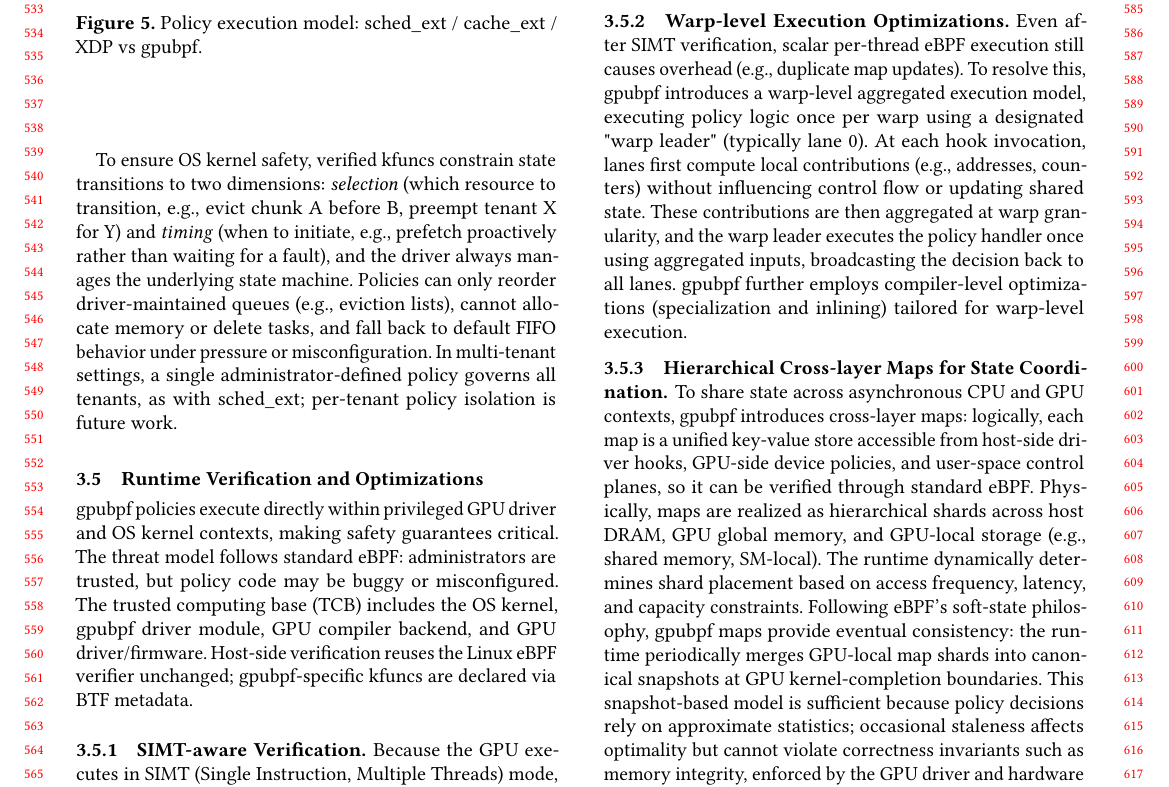
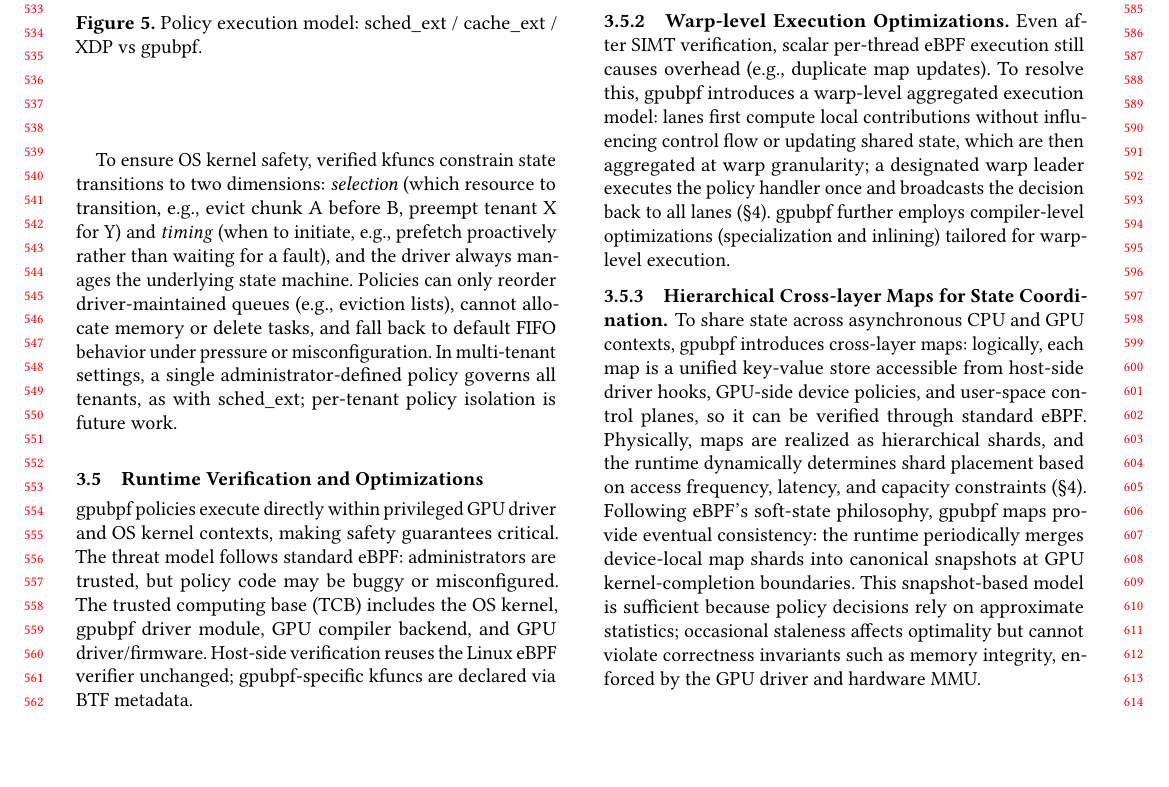
Before and after one commit to yunwei37/gpu-ext-paper, a LaTeX paper (main.tex, which reads tex/design.tex): part of page 6 of 15, cut so that both start at the same text, the shorter picture padded with empty space. Compiled offline with pdfLaTeX.

Commit message:
Refactor warp-level execution model and cross-layer maps descriptions for clarity; streamline explanations and enhance readability.

```diff
--- a/tex/design.tex
+++ b/tex/design.tex
@@ -59,12 +59,12 @@ The key insight is that we distinguish \emph{warp-uniform} values (identical acr
 
 \subsubsection{Warp-level Execution Optimizations}
 
-Even after SIMT verification, scalar per-thread eBPF execution still causes overhead (\eg duplicate map updates). To resolve this, \sys introduces a warp-level aggregated execution model, executing policy logic once per warp using a designated "warp leader" (typically lane 0). At each hook invocation, lanes first compute local contributions (e.g., addresses, counters) without influencing control flow or updating shared state. These contributions are then aggregated at warp granularity, and the warp leader executes the policy handler once using aggregated inputs, broadcasting the decision back to all lanes. \sys further employs compiler-level optimizations (specialization and inlining) tailored for warp-level execution.
+Even after SIMT verification, scalar per-thread eBPF execution still causes overhead (\eg duplicate map updates). To resolve this, \sys introduces a warp-level aggregated execution model: lanes first compute local contributions without influencing control flow or updating shared state, which are then aggregated at warp granularity; a designated warp leader executes the policy handler once and broadcasts the decision back to all lanes (\S\ref{sec:implementation}). \sys further employs compiler-level optimizations (specialization and inlining) tailored for warp-level execution.
 
 \subsubsection{Hierarchical Cross-layer Maps for State Coordination}
 \label{sec:cross-layer-maps}
 
-To share state across asynchronous CPU and GPU contexts, \sys introduces cross-layer maps: logically, each map is a unified key-value store accessible from host-side driver hooks, GPU-side device policies, and user-space control planes, so it can be verified through standard eBPF. Physically, maps are realized as hierarchical shards across host DRAM, GPU global memory, and GPU-local storage (e.g., shared memory, SM-local). The runtime dynamically determines shard placement based on access frequency, latency, and capacity constraints. Following eBPF's soft-state philosophy, \sys maps provide eventual consistency: the runtime periodically merges GPU-local map shards into canonical snapshots at GPU kernel-completion boundaries. This snapshot-based model is sufficient because policy decisions rely on approximate statistics; occasional staleness affects optimality but cannot violate correctness invariants such as memory integrity, enforced by the GPU driver and hardware MMU.
+To share state across asynchronous CPU and GPU contexts, \sys introduces cross-layer maps: logically, each map is a unified key-value store accessible from host-side driver hooks, GPU-side device policies, and user-space control planes, so it can be verified through standard eBPF. Physically, maps are realized as hierarchical shards, and the runtime dynamically determines shard placement based on access frequency, latency, and capacity constraints (\S\ref{sec:implementation}). Following eBPF's soft-state philosophy, \sys maps provide eventual consistency: the runtime periodically merges device-local map shards into canonical snapshots at GPU kernel-completion boundaries. This snapshot-based model is sufficient because policy decisions rely on approximate statistics; occasional staleness affects optimality but cannot violate correctness invariants such as memory integrity, enforced by the GPU driver and hardware MMU.
 
 \subsection{Example: MoE Expert Offloading}
 
```
